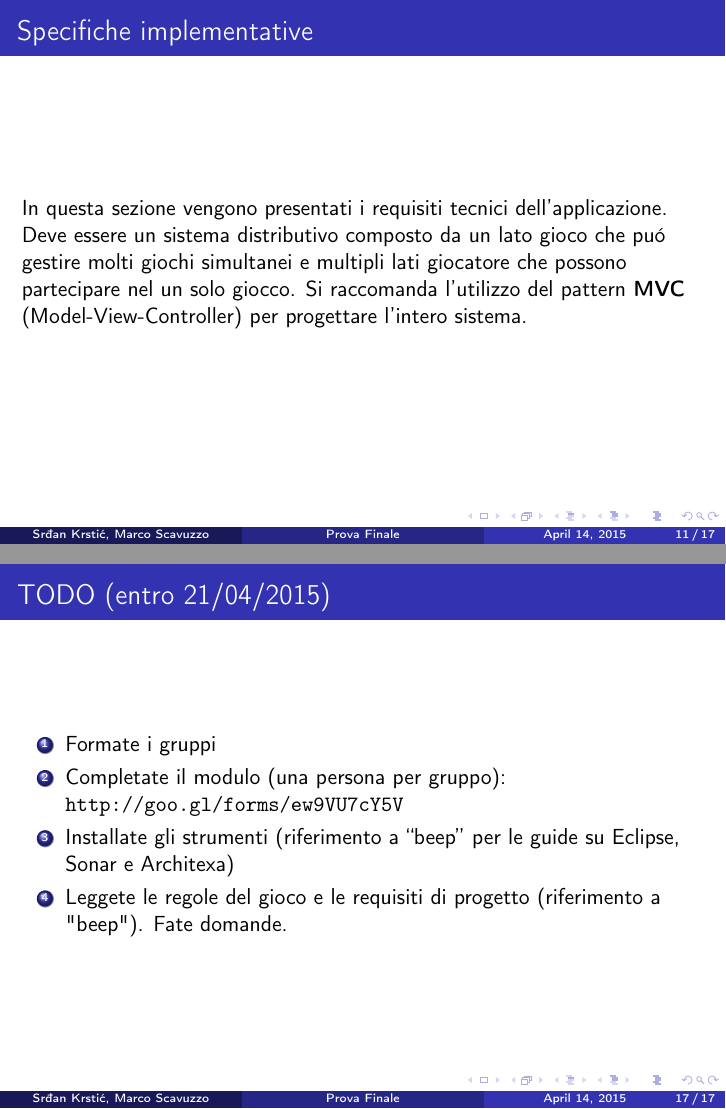
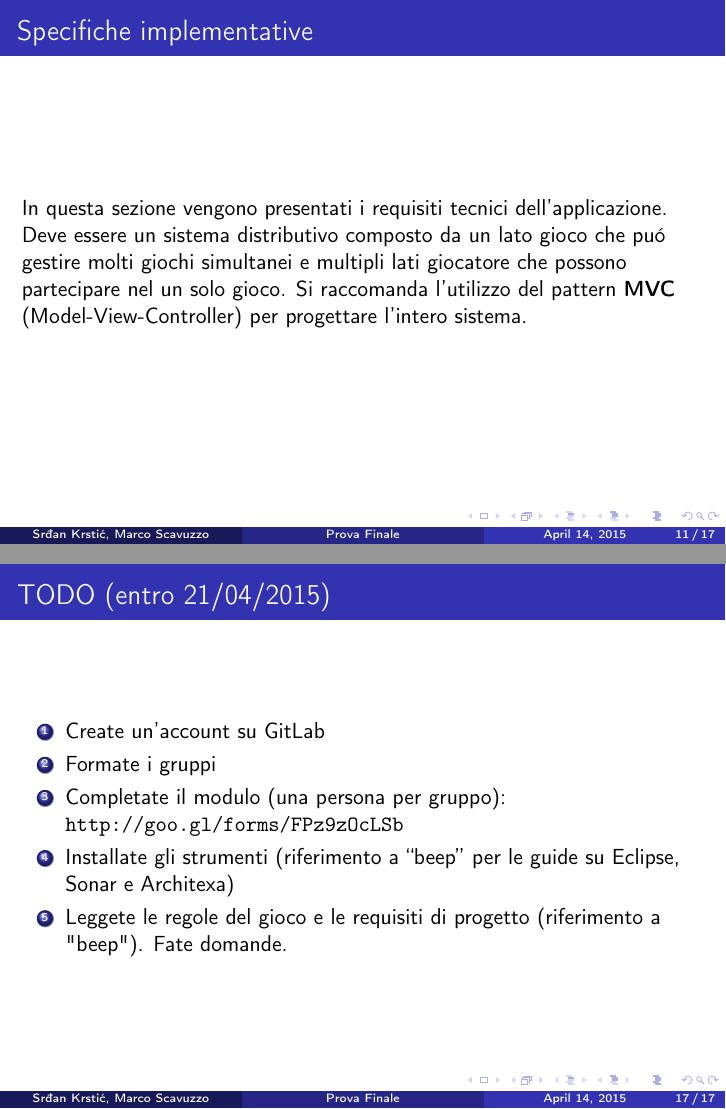
Before and after one commit to deib-polimi/didattica-ing-software, LaTeX slides (Lab/Session 1 - Eclipse, MVN, Git, Sonar, Project/06 - Project/ValutazioneLaboratorio.tex): pages 11 and 17 of 17, joined at a grey line. Compiled offline with pdfLaTeX.

Commit message:
minor typo

```diff
--- a/Lab/Session 1 - Eclipse, MVN, Git, Sonar, Project/06 - Project/ValutazioneLaboratorio.tex
+++ b/Lab/Session 1 - Eclipse, MVN, Git, Sonar, Project/06 - Project/ValutazioneLaboratorio.tex
@@ -322,7 +322,7 @@ Di seguito sono proposte alcune funzionalit\`a avanzate che concorrono alla valu
 In questa sezione vengono presentati i requisiti tecnici
 dell'applicazione.  Deve essere un sistema distributivo composto da
 un lato gioco che pu\'o gestire molti giochi simultanei e multipli
-lati giocatore che possono partecipare nel un solo giocco. Si raccomanda
+lati giocatore che possono partecipare nel un solo gioco. Si raccomanda
 l'utilizzo del pattern \textbf{MVC} (Model-View-Controller) per
 progettare l'intero sistema.
 \end{frame}
@@ -412,8 +412,9 @@ lati giocatore si disconnettano.
 \begin{frame}
 \frametitle{TODO (entro 21/04/2015)}
 \begin{enumerate}
+\item Create un'account su GitLab
 \item Formate i gruppi
-\item Completate il modulo (una persona per gruppo): \url{http://goo.gl/forms/ew9VU7cY5V}
+\item Completate il modulo (una persona per gruppo): \url{http://goo.gl/forms/FPz9zOcLSb}
 \item Installate gli strumenti (riferimento a ``beep'' per le guide su
   Eclipse, Sonar e Architexa)
 \item Leggete le regole del gioco e le requisiti di progetto
```
